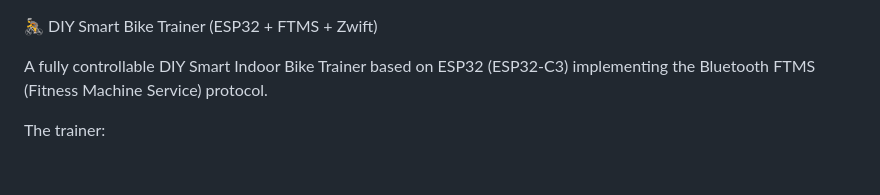
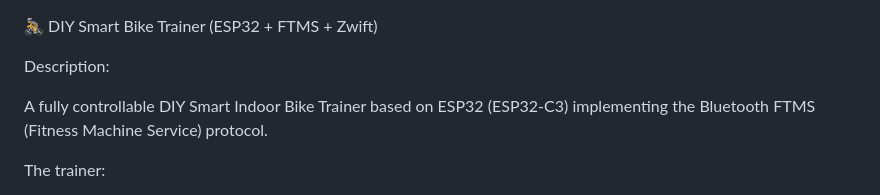
Before and after one commit to GHorneczki/fitnessbike, a Markdown page: README.md, the part around the change. Drawn GitHub-style; blank space fills up the shorter version.

Commit message:
Add description to README for Smart Bike Trainer
Added a description section to the README.

```diff
--- a/README.md
+++ b/README.md
@@ -1,4 +1,6 @@
 🚴 DIY Smart Bike Trainer (ESP32 + FTMS + Zwift)
+
+Description:
 
 A fully controllable DIY Smart Indoor Bike Trainer based on ESP32 (ESP32-C3) implementing the Bluetooth FTMS (Fitness Machine Service) protocol.
 
```
